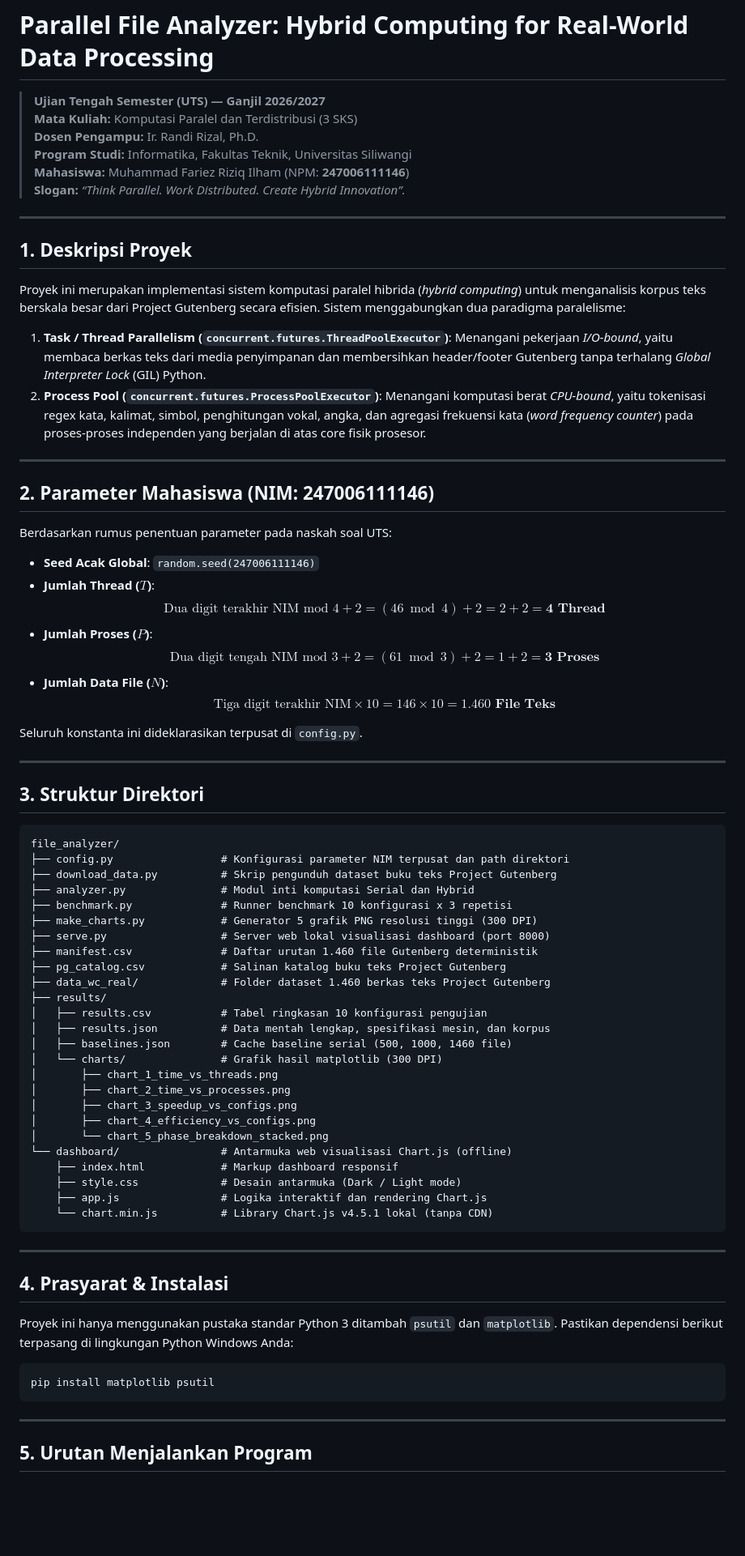
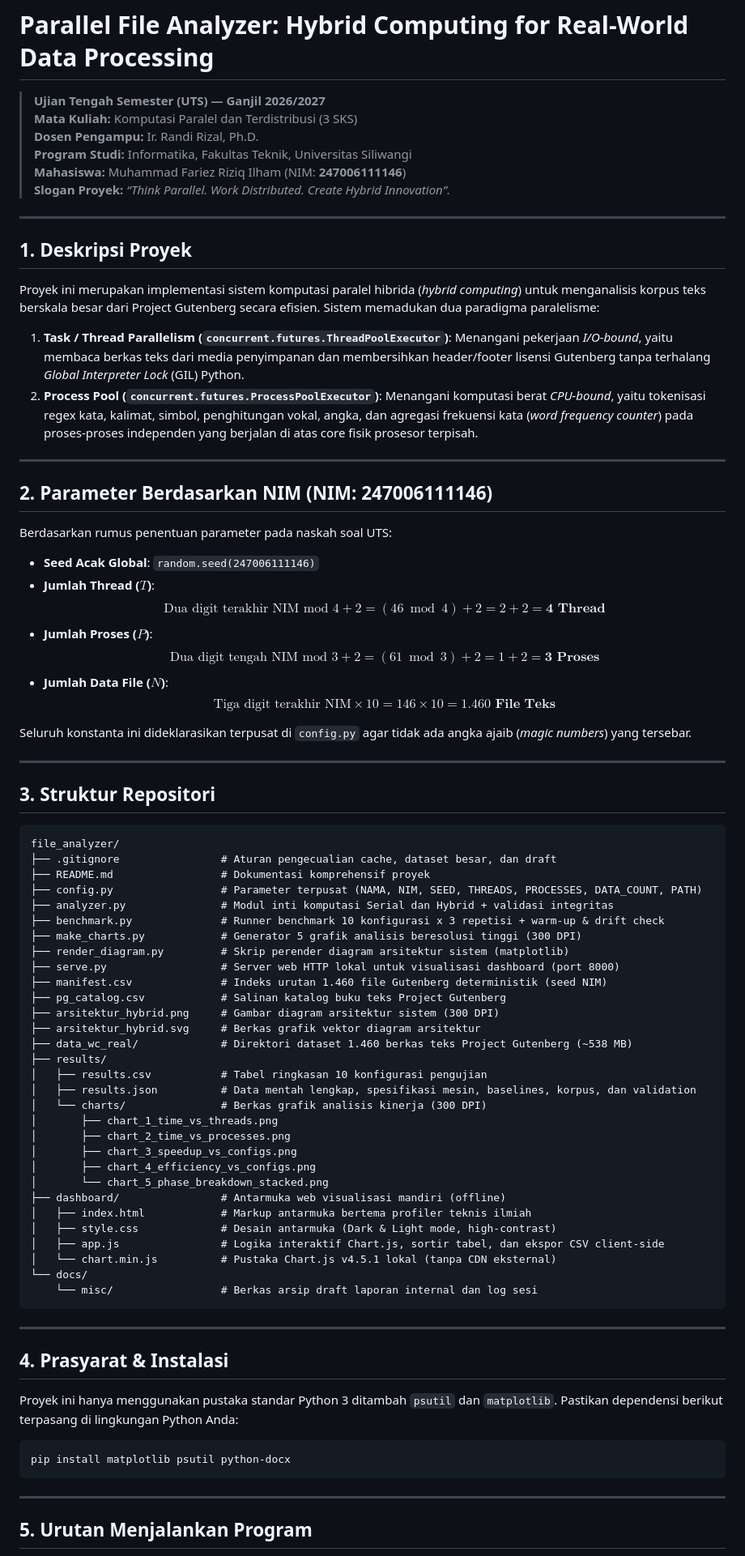
Before and after one commit to fariezzz/gutenberg-file-analyzer, a Markdown page: README.md, the part around one of its changes. Shown at 81% size. Drawn GitHub-style; blank space fills up the shorter version.

````diff
--- a/README.md
+++ b/README.md
@@ -4,20 +4,20 @@
 > **Mata Kuliah:** Komputasi Paralel dan Terdistribusi (3 SKS)
 > **Dosen Pengampu:** Ir. Randi Rizal, Ph.D.
 > **Program Studi:** Informatika, Fakultas Teknik, Universitas Siliwangi
-> **Mahasiswa:** Muhammad Fariez Riziq Ilham (NPM: **247006111146**)
-> **Slogan:** *“Think Parallel. Work Distributed. Create Hybrid Innovation”.*
+> **Mahasiswa:** Muhammad Fariez Riziq Ilham (NIM: **247006111146**)
+> **Slogan Proyek:** *“Think Parallel. Work Distributed. Create Hybrid Innovation”.*
 
 ---
 
 ## 1. Deskripsi Proyek
 
-Proyek ini merupakan implementasi sistem komputasi paralel hibrida (*hybrid computing*) untuk menganalisis korpus teks berskala besar dari Project Gutenberg secara efisien. Sistem menggabungkan dua paradigma paralelisme:
-1. **Task / Thread Parallelism (`concurrent.futures.ThreadPoolExecutor`)**: Menangani pekerjaan *I/O-bound*, yaitu membaca berkas teks dari media penyimpanan dan membersihkan header/footer Gutenberg tanpa terhalang *Global Interpreter Lock* (GIL) Python.
-2. **Process Pool (`concurrent.futures.ProcessPoolExecutor`)**: Menangani komputasi berat *CPU-bound*, yaitu tokenisasi regex kata, kalimat, simbol, penghitungan vokal, angka, dan agregasi frekuensi kata (*word frequency counter*) pada proses-proses independen yang berjalan di atas core fisik prosesor.
+Proyek ini merupakan implementasi sistem komputasi paralel hibrida (*hybrid computing*) untuk menganalisis korpus teks berskala besar dari Project Gutenberg secara efisien. Sistem memadukan dua paradigma paralelisme:
+1. **Task / Thread Parallelism (`concurrent.futures.ThreadPoolExecutor`)**: Menangani pekerjaan *I/O-bound*, yaitu membaca berkas teks dari media penyimpanan dan membersihkan header/footer lisensi Gutenberg tanpa terhalang *Global Interpreter Lock* (GIL) Python.
+2. **Process Pool (`concurrent.futures.ProcessPoolExecutor`)**: Menangani komputasi berat *CPU-bound*, yaitu tokenisasi regex kata, kalimat, simbol, penghitungan vokal, angka, dan agregasi frekuensi kata (*word frequency counter*) pada proses-proses independen yang berjalan di atas core fisik prosesor terpisah.
 
 ---
 
-## 2. Parameter Mahasiswa (NIM: 247006111146)
+## 2. Parameter Berdasarkan NIM (NIM: 247006111146)
 
 Berdasarkan rumus penentuan parameter pada naskah soal UTS:
 - **Seed Acak Global**: `random.seed(247006111146)`
@@ -28,38 +28,43 @@ Berdasarkan rumus penentuan parameter pada naskah soal UTS:
 - **Jumlah Data File ($N$)**:
   $$\text{Tiga digit terakhir NIM} \times 10 = 146 \times 10 = \mathbf{1.460\text{ File Teks}}$$
 
-Seluruh konstanta ini dideklarasikan terpusat di `config.py`.
+Seluruh konstanta ini dideklarasikan terpusat di `config.py` agar tidak ada angka ajaib (*magic numbers*) yang tersebar.
 
 ---
 
-## 3. Struktur Direktori
+## 3. Struktur Repositori
 
 ```text
 file_analyzer/
-├── config.py                 # Konfigurasi parameter NIM terpusat dan path direktori
-├── download_data.py          # Skrip pengunduh dataset buku teks Project Gutenberg
-├── analyzer.py               # Modul inti komputasi Serial dan Hybrid
-├── benchmark.py              # Runner benchmark 10 konfigurasi x 3 repetisi
-├── make_charts.py            # Generator 5 grafik PNG resolusi tinggi (300 DPI)
-├── serve.py                  # Server web lokal visualisasi dashboard (port 8000)
-├── manifest.csv              # Daftar urutan 1.460 file Gutenberg deterministik
+├── .gitignore                # Aturan pengecualian cache, dataset besar, dan draft
+├── README.md                 # Dokumentasi komprehensif proyek
+├── config.py                 # Parameter terpusat (NAMA, NIM, SEED, THREADS, PROCESSES, DATA_COUNT, PATH)
+├── analyzer.py               # Modul inti komputasi Serial dan Hybrid + validasi integritas
+├── benchmark.py              # Runner benchmark 10 konfigurasi x 3 repetisi + warm-up & drift check
+├── make_charts.py            # Generator 5 grafik analisis beresolusi tinggi (300 DPI)
+├── render_diagram.py         # Skrip perender diagram arsitektur sistem (matplotlib)
+├── serve.py                  # Server web HTTP lokal untuk visualisasi dashboard (port 8000)
+├── manifest.csv              # Indeks urutan 1.460 file Gutenberg deterministik (seed NIM)
 ├── pg_catalog.csv            # Salinan katalog buku teks Project Gutenberg
-├── data_wc_real/             # Folder dataset 1.460 berkas teks Project Gutenberg
+├── arsitektur_hybrid.png     # Gambar diagram arsitektur sistem (300 DPI)
+├── arsitektur_hybrid.svg     # Berkas grafik vektor diagram arsitektur
+├── data_wc_real/             # Direktori dataset 1.460 berkas teks Project Gutenberg (~538 MB)
 ├── results/
 │   ├── results.csv           # Tabel ringkasan 10 konfigurasi pengujian
-│   ├── results.json          # Data mentah lengkap, spesifikasi mesin, dan korpus
-│   ├── baselines.json        # Cache baseline serial (500, 1000, 1460 file)
-│   └── charts/               # Grafik hasil matplotlib (300 DPI)
+│   ├── results.json          # Data mentah lengkap, spesifikasi mesin, baselines, korpus, dan validation
+│   └── charts/               # Berkas grafik analisis kinerja (300 DPI)
 │       ├── chart_1_time_vs_threads.png
 │       ├── chart_2_time_vs_processes.png
 │       ├── chart_3_speedup_vs_configs.png
 │       ├── chart_4_efficiency_vs_configs.png
 │       └── chart_5_phase_breakdown_stacked.png
-└── dashboard/                # Antarmuka web visualisasi Chart.js (offline)
-    ├── index.html            # Markup dashboard responsif
-    ├── style.css             # Desain antarmuka (Dark / Light mode)
-    ├── app.js                # Logika interaktif dan rendering Chart.js
-    └── chart.min.js          # Library Chart.js v4.5.1 lokal (tanpa CDN)
+├── dashboard/                # Antarmuka web visualisasi mandiri (offline)
+│   ├── index.html            # Markup antarmuka bertema profiler teknis ilmiah
+│   ├── style.css             # Desain antarmuka (Dark & Light mode, high-contrast)
+│   ├── app.js                # Logika interaktif Chart.js, sortir tabel, dan ekspor CSV client-side
+│   └── chart.min.js          # Pustaka Chart.js v4.5.1 lokal (tanpa CDN eksternal)
+└── docs/
+    └── misc/                 # Berkas arsip draft laporan internal dan log sesi
 ```
 
 ---
@@ -67,10 +72,10 @@ file_analyzer/
 ## 4. Prasyarat & Instalasi
 
 Proyek ini hanya menggunakan pustaka standar Python 3 ditambah `psutil` dan `matplotlib`.
-Pastikan dependensi berikut terpasang di lingkungan Python Windows Anda:
+Pastikan dependensi berikut terpasang di lingkungan Python Anda:
 
 ```bash
-pip install matplotlib psutil
+pip install matplotlib psutil python-docx
 ```
 
 ---
````
Also changed, not shown: other parts of README.md (+49 -18 lines).
